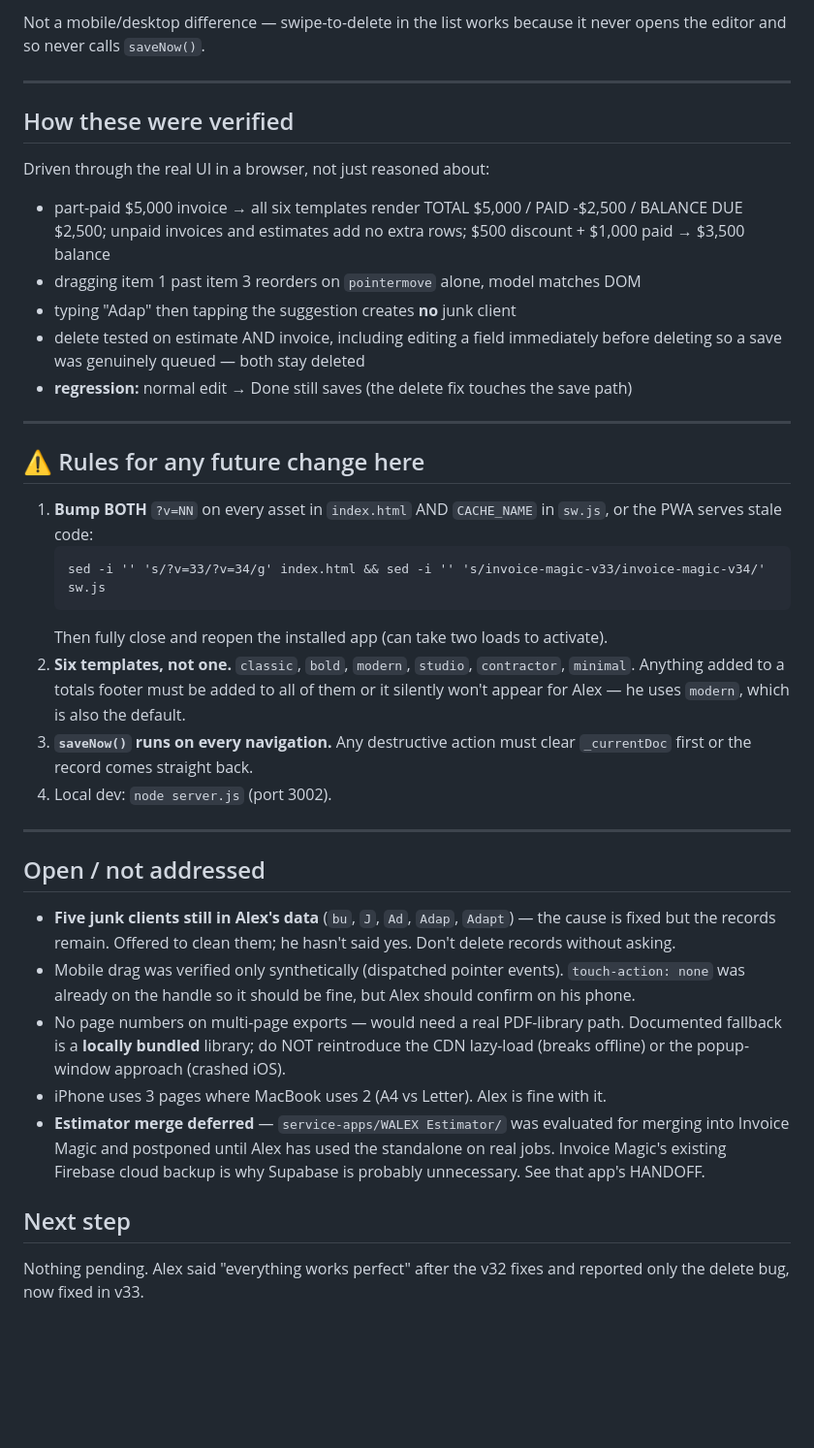
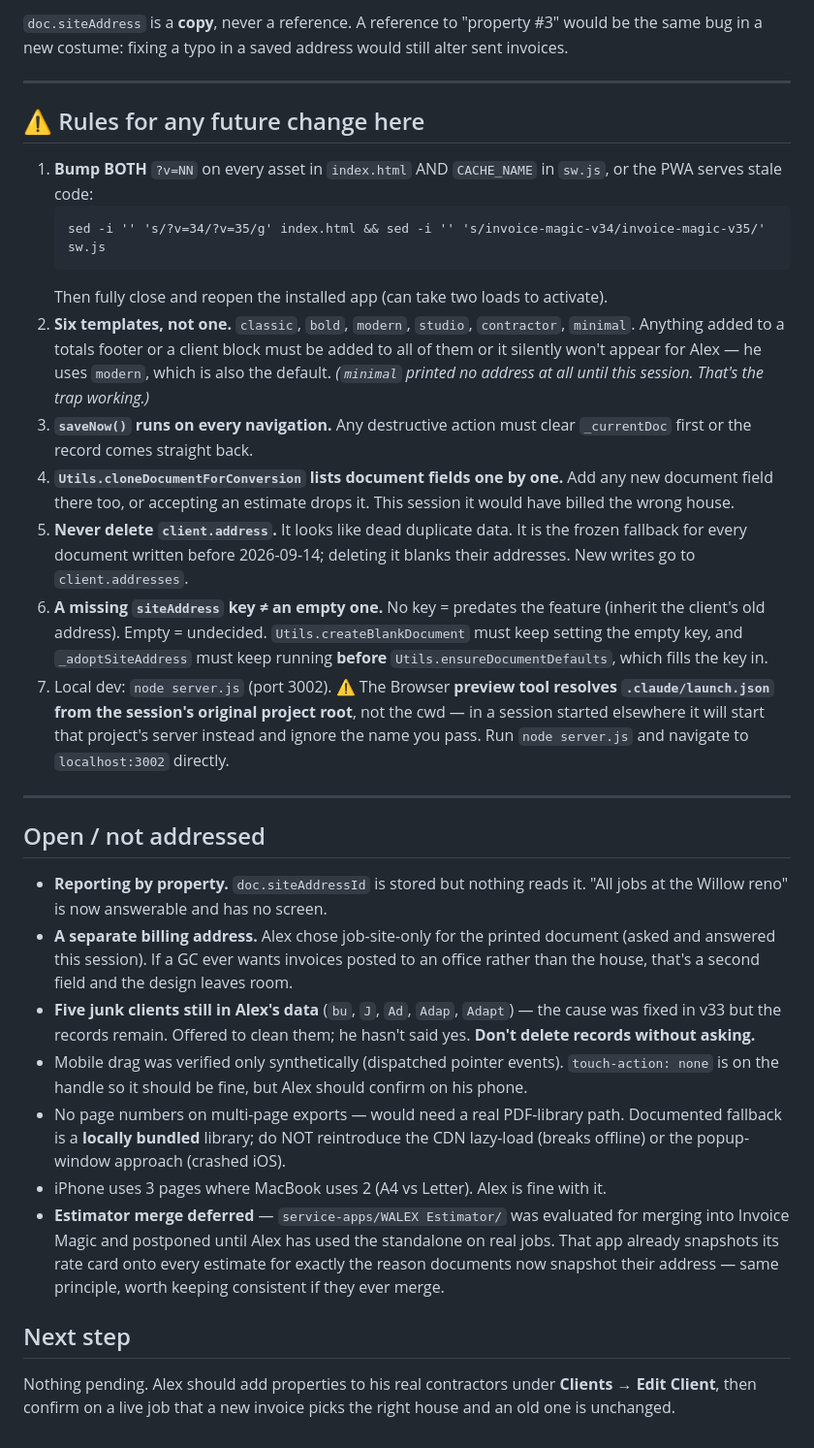
Before and after one commit to ElCibernetico86/invoice-magic, a Markdown page: HANDOFF.md, the part around one of its changes. Shown at 97% size. GitHub-like rendering; blank space fills up the shorter version.

````diff
--- a/HANDOFF.md
+++ b/HANDOFF.md
@@ -65,51 +26,63 @@ no-op (both already guard on `_currentDoc`).
-Not a mobile/desktop difference — swipe-to-delete in the list works because it never opens the
-editor and so never calls `saveNow()`.
-
----
-
-## How these were verified
-Driven through the real UI in a browser, not just reasoned about:
-- part-paid $5,000 invoice → all six templates render TOTAL $5,000 / PAID -$2,500 /
-  BALANCE DUE $2,500; unpaid invoices and estimates add no extra rows; $500 discount +
-  $1,000 paid → $3,500 balance
-- dragging item 1 past item 3 reorders on `pointermove` alone, model matches DOM
-- typing "Adap" then tapping the suggestion creates **no** junk client
-- delete tested on estimate AND invoice, including editing a field immediately before
-  deleting so a save was genuinely queued — both stay deleted
-- **regression:** normal edit → Done still saves (the delete fix touches the save path)
+`doc.siteAddress` is a **copy**, never a reference. A reference to "property #3" would be the
+same bug in a new costume: fixing a typo in a saved address would still alter sent invoices.
 
 ---
 
 ## ⚠️ Rules for any future change here
+
 1. **Bump BOTH** `?v=NN` on every asset in `index.html` AND `CACHE_NAME` in `sw.js`, or the
    PWA serves stale code:
    ```
-   sed -i '' 's/?v=33/?v=34/g' index.html && sed -i '' 's/invoice-magic-v33/invoice-magic-v34/' sw.js
+   sed -i '' 's/?v=34/?v=35/g' index.html && sed -i '' 's/invoice-magic-v34/invoice-magic-v35/' sw.js
    ```
    Then fully close and reopen the installed app (can take two loads to activate).
 2. **Six templates, not one.** `classic`, `bold`, `modern`, `studio`, `contractor`, `minimal`.
-   Anything added to a totals footer must be added to all of them or it silently won't appear
-   for Alex — he uses `modern`, which is also the default.
+   Anything added to a totals footer or a client block must be added to all of them or it
+   silently won't appear for Alex — he uses `modern`, which is also the default.
+   *(`minimal` printed no address at all until this session. That's the trap working.)*
 3. **`saveNow()` runs on every navigation.** Any destructive action must clear `_currentDoc`
    first or the record comes straight back.
-4. Local dev: `node server.js` (port 3002).
+4. **`Utils.cloneDocumentForConversion` lists document fields one by one.** Add any new
+   document field there too, or accepting an estimate drops it. This session it would have
+   billed the wrong house.
+5. **Never delete `client.address`.** It looks like dead duplicate data. It is the frozen
+   fallback for every document written before 2026-09-14; deleting it blanks their addresses.
+   New writes go to `client.addresses`.
+6. **A missing `siteAddress` key ≠ an empty one.** No key = predates the feature (inherit the
+   client's old address). Empty = undecided. `Utils.createBlankDocument` must keep setting the
+   empty key, and `_adoptSiteAddress` must keep running **before**
+   `Utils.ensureDocumentDefaults`, which fills the key in.
+7. Local dev: `node server.js` (port 3002).
+   ⚠️ The Browser **preview tool resolves `.claude/launch.json` from the session's original
+   project root**, not the cwd — in a session started elsewhere it will start that project's
+   server instead and ignore the name you pass. Run `node server.js` and navigate to
+   `localhost:3002` directly.
 
 ---
 
 ## Open / not addressed
-- **Five junk clients still in Alex's data** (`bu`, `J`, `Ad`, `Adap`, `Adapt`) — the cause is
-  fixed but the records remain. Offered to clean them; he hasn't said yes. Don't delete
-  records without asking.
+
+- **Reporting by property.** `doc.siteAddressId` is stored but nothing reads it. "All jobs at
+  the Willow reno" is now answerable and has no screen.
+- **A separate billing address.** Alex chose job-site-only for the printed document
+  (asked and answered this session). If a GC ever wants invoices posted to an office rather
+  than the house, that's a second field and the design leaves room.
+- **Five junk clients still in Alex's data** (`bu`, `J`, `Ad`, `Adap`, `Adapt`) — the cause
+  was fixed in v33 but the records remain. Offered to clean them; he hasn't said yes.
+  **Don't delete records without asking.**
 - Mobile drag was verified only synthetically (dispatched pointer events). `touch-action: none`
-  was already on the handle so it should be fine, but Alex should confirm on his phone.
+  is on the handle so it should be fine, but Alex should confirm on his phone.
 - No page numbers on multi-page exports — would need a real PDF-library path. Documented
   fallback is a **locally bundled** library; do NOT reintroduce the CDN lazy-load (breaks
   offline) or the popup-window approach (crashed iOS).
 - iPhone uses 3 pages where MacBook uses 2 (A4 vs Letter). Alex is fine with it.
 - **Estimator merge deferred** — `service-apps/WALEX Estimator/` was evaluated for merging into
-  Invoice Magic and postponed until Alex has used the standalone on real jobs. Invoice Magic's
-  existing Firebase cloud backup is why Supabase is probably unnecessary. See that app's HANDOFF.
+  Invoice Magic and postponed until Alex has used the standalone on real jobs. That app already
+  snapshots its rate card onto every estimate for exactly the reason documents now snapshot
+  their address — same principle, worth keeping consistent if they ever merge.
 
 ## Next step
-Nothing pending. Alex said "everything works perfect" after the v32 fixes and reported only
-the delete bug, now fixed in v33.
+
+Nothing pending. Alex should add properties to his real contractors under
+**Clients → Edit Client**, then confirm on a live job that a new invoice picks the right house
+and an old one is unchanged.
````
Also changed, not shown: other parts of HANDOFF.md (+16 -55 lines), multi-address-clients_done.md (added, +100 -0 lines), multi-address-clients_proposal.md (deleted, +0 -94 lines).
